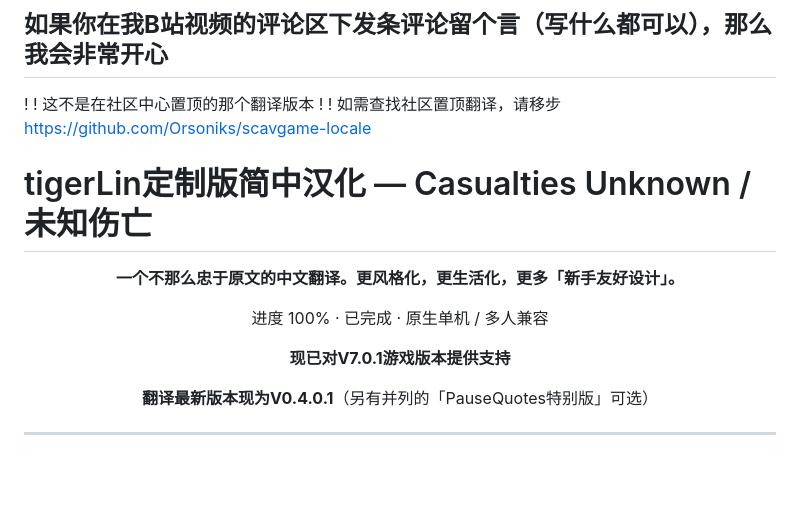
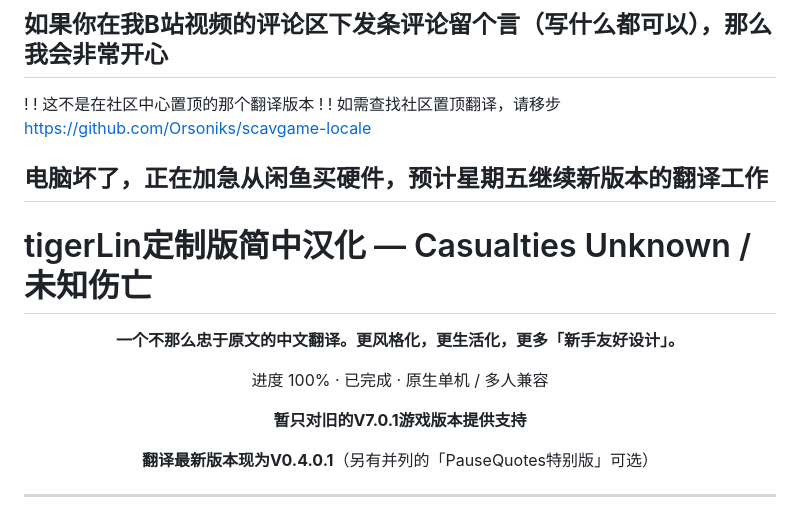
Before and after one commit to tigerLin0127/Casualties-Unknown-tigerLin_Custom_Trans, a Markdown page: README.md, the part around the change. Drawn GitHub-style; blank space fills up the shorter version.

Commit message:
Update README.md
电脑坏了...

```diff
--- a/README.md
+++ b/README.md
@@ -9,7 +9,7 @@
 
 ! ! 这不是在社区中心置顶的那个翻译版本 ! !     如需查找社区置顶翻译，请移步 https://github.com/Orsoniks/scavgame-locale
 
-
+## **电脑坏了，正在加急从闲鱼买硬件，预计星期五继续新版本的翻译工作**
 
 # tigerLin定制版简中汉化 — Casualties Unknown / 未知伤亡
 
@@ -19,7 +19,7 @@
 
 进度 100% · 已完成 · 原生单机 / 多人兼容
 
-**现已对V7.0.1游戏版本提供支持**
+**暂只对旧的V7.0.1游戏版本提供支持**
 
 **翻译最新版本现为V0.4.0.1**（另有并列的「PauseQuotes特别版」可选）
 
```
